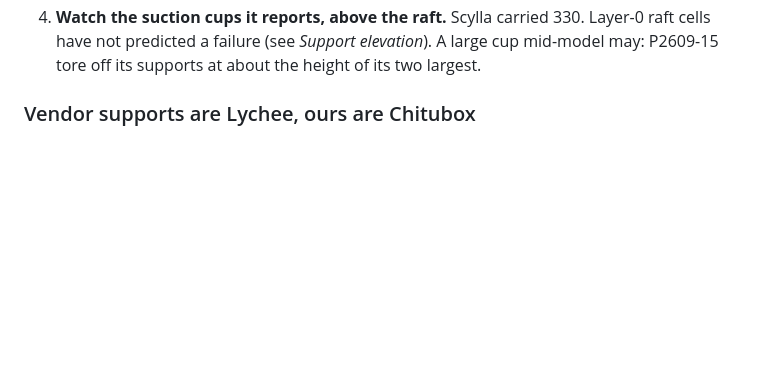
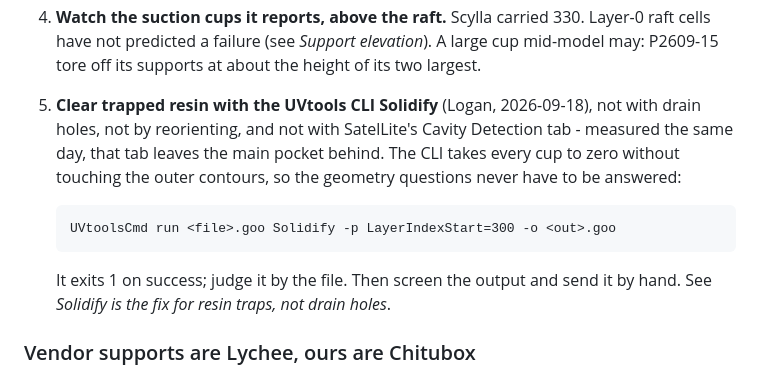
Before and after one commit to logich/paizo-minis-tracker, a Markdown page: CLAUDE.md, the part around the change. Drawn GitHub-style; blank space fills up the shorter version.

Commit message:
CLAUDE.md: CLI Solidify joins the proactive measures list
Logan, 2026-09-18: the UVtools CLI stays the route for trapped resin, after the
measurement showed SatelLite's Cavity Detection leaves the main pocket. It was
only described in its own section, which is easy to miss when the decision is
being made at the slicer; it is now step 5 of the list that gets read first, with
the incantation, the exit-1 warning and a pointer to the detail.

Co-Authored-By: Claude Opus 5 <noreply@anthropic.com>

```diff
--- a/CLAUDE.md
+++ b/CLAUDE.md
@@ -943,6 +943,16 @@ the plate, so it only pays on the large ones.
    Layer-0 raft cells have not predicted a failure (see *Support elevation*).
    A large cup mid-model may: P2609-15 tore off its supports at about the height
    of its two largest.
+5. **Clear trapped resin with the UVtools CLI Solidify** (Logan, 2026-09-18), not
+   with drain holes, not by reorienting, and not with SatelLite's Cavity Detection
+   tab - measured the same day, that tab leaves the main pocket behind. The CLI
+   takes every cup to zero without touching the outer contours, so the geometry
+   questions never have to be answered:
+
+       UVtoolsCmd run <file>.goo Solidify -p LayerIndexStart=300 -o <out>.goo
+
+   It exits 1 on success; judge it by the file. Then screen the output and send it
+   by hand. See *Solidify is the fix for resin traps, not drain holes*.
 
 ### Vendor supports are Lychee, ours are Chitubox
 
```
